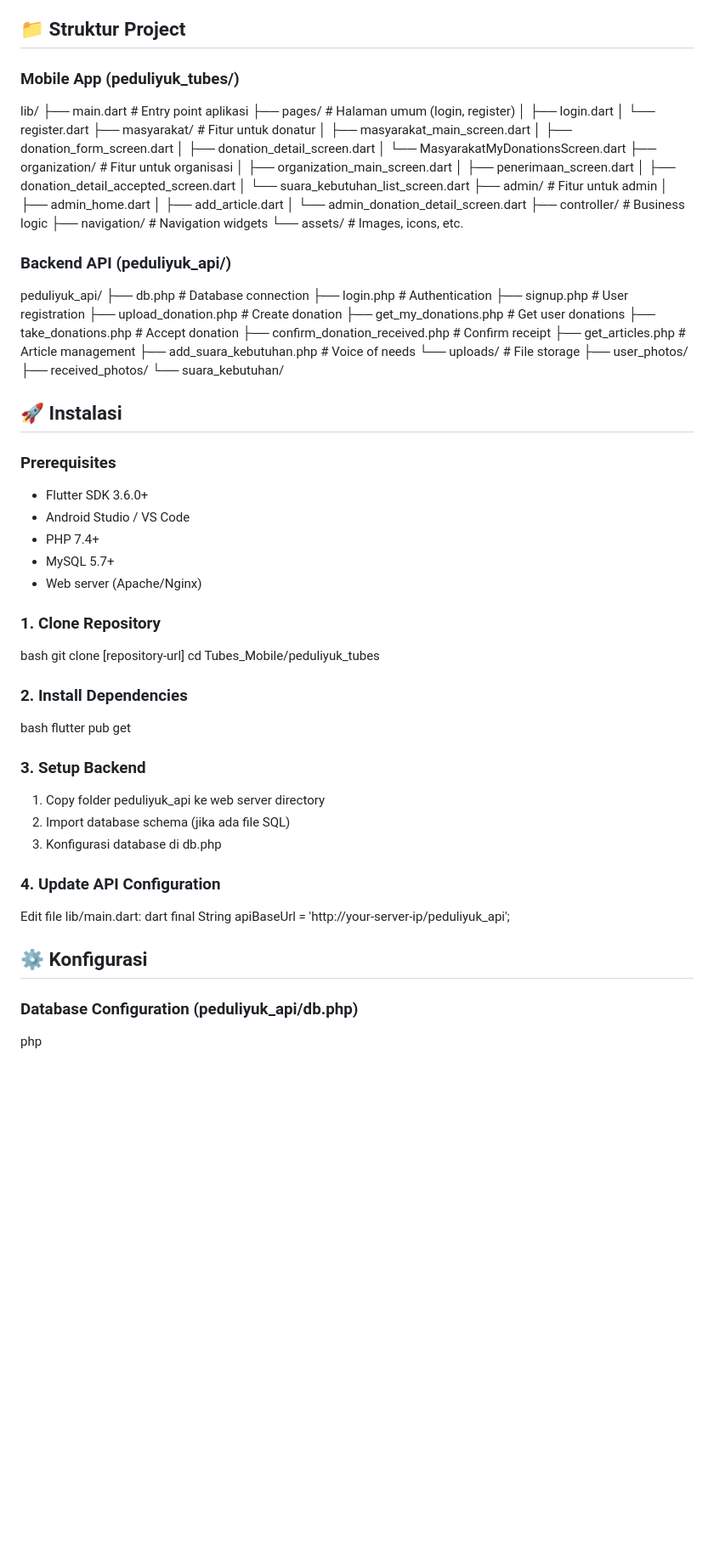
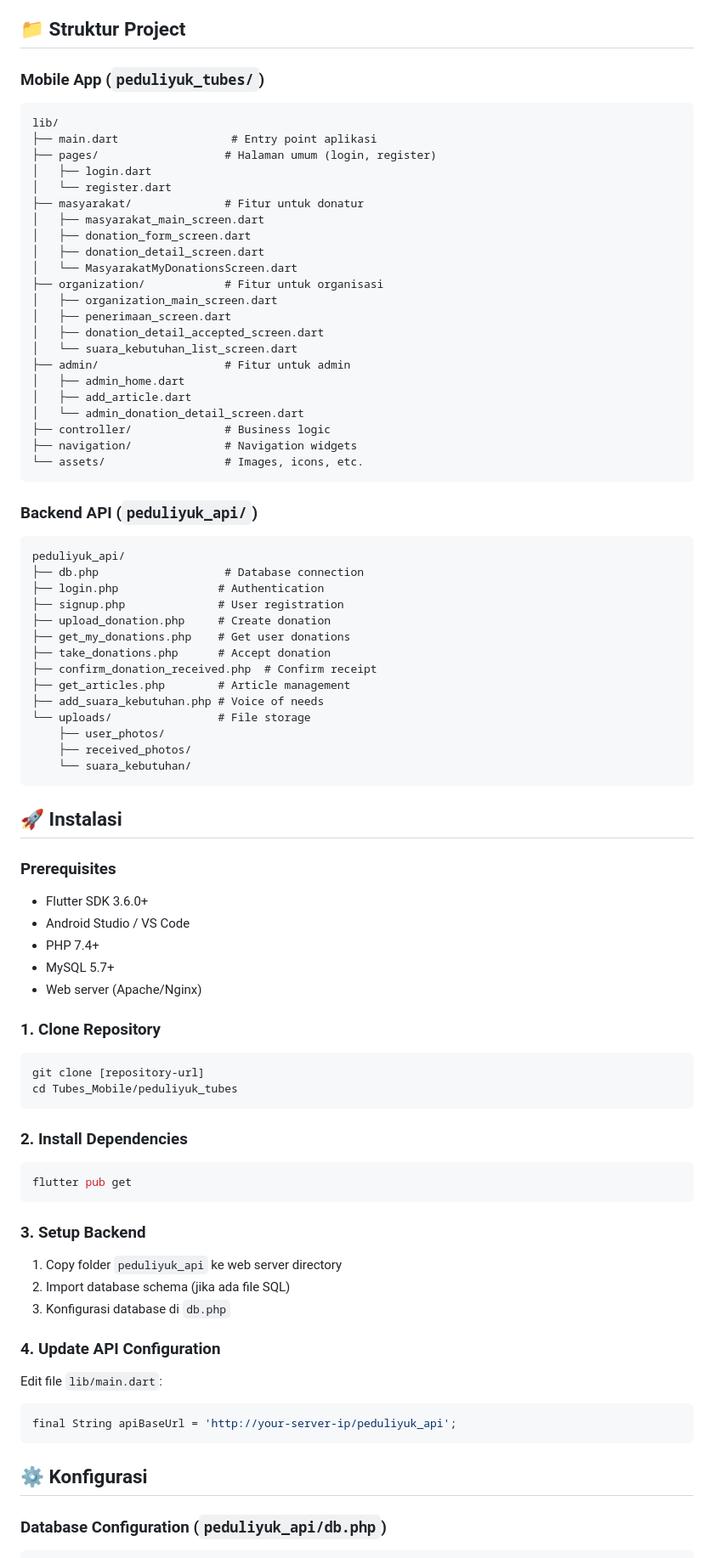
Before and after one commit to YanStephen29/Peduli-Yuk-Mobile-Apps, a Markdown page: README.md, the part around one of its changes. Shown at 85% size. Drawn GitHub-style; blank space fills up the shorter version.

Commit message:
Second Update README.md

````diff
--- a/README.md
+++ b/README.md
@@ -100,8 +100,8 @@ google_fonts: ^4.0.4
 
 ## 📁 Struktur Project
 
-### Mobile App (peduliyuk_tubes/)
-
+### Mobile App (`peduliyuk_tubes/`)
+```
 lib/
 ├── main.dart                 # Entry point aplikasi
 ├── pages/                   # Halaman umum (login, register)
@@ -124,10 +124,10 @@ lib/
 ├── controller/              # Business logic
 ├── navigation/              # Navigation widgets
 └── assets/                  # Images, icons, etc.
+```
 
-
-### Backend API (peduliyuk_api/)
-
+### Backend API (`peduliyuk_api/`)
+```
 peduliyuk_api/
 ├── db.php                   # Database connection
 ├── login.php               # Authentication
@@ -139,10 +139,10 @@ peduliyuk_api/
 ├── get_articles.php        # Article management
 ├── add_suara_kebutuhan.php # Voice of needs
 └── uploads/                # File storage
-├── user_photos/
-├── received_photos/
-└── suara_kebutuhan/
-
+    ├── user_photos/
+    ├── received_photos/
+    └── suara_kebutuhan/
+```
 
 ## 🚀 Instalasi
 
@@ -154,31 +154,31 @@ peduliyuk_api/
 - Web server (Apache/Nginx)
 
 ### 1. Clone Repository
-bash
+```bash
 git clone [repository-url]
 cd Tubes_Mobile/peduliyuk_tubes
-
+```
 
 ### 2. Install Dependencies
-bash
+```bash
 flutter pub get
-
+```
 
 ### 3. Setup Backend
-1. Copy folder peduliyuk_api ke web server directory
+1. Copy folder `peduliyuk_api` ke web server directory
 2. Import database schema (jika ada file SQL)
-3. Konfigurasi database di db.php
+3. Konfigurasi database di `db.php`
 
 ### 4. Update API Configuration
-Edit file lib/main.dart:
-dart
+Edit file `lib/main.dart`:
+```dart
 final String apiBaseUrl = 'http://your-server-ip/peduliyuk_api';
+```
 
+## ⚙️ Konfigurasi
 
-## ⚙ Konfigurasi
-
-### Database Configuration (peduliyuk_api/db.php)
-php
+### Database Configuration (`peduliyuk_api/db.php`)
+```php
 <?php
 $servername = "localhost";
 $username = "your_db_username";
````
Also changed, not shown: other parts of README.md (+91 -91 lines).
